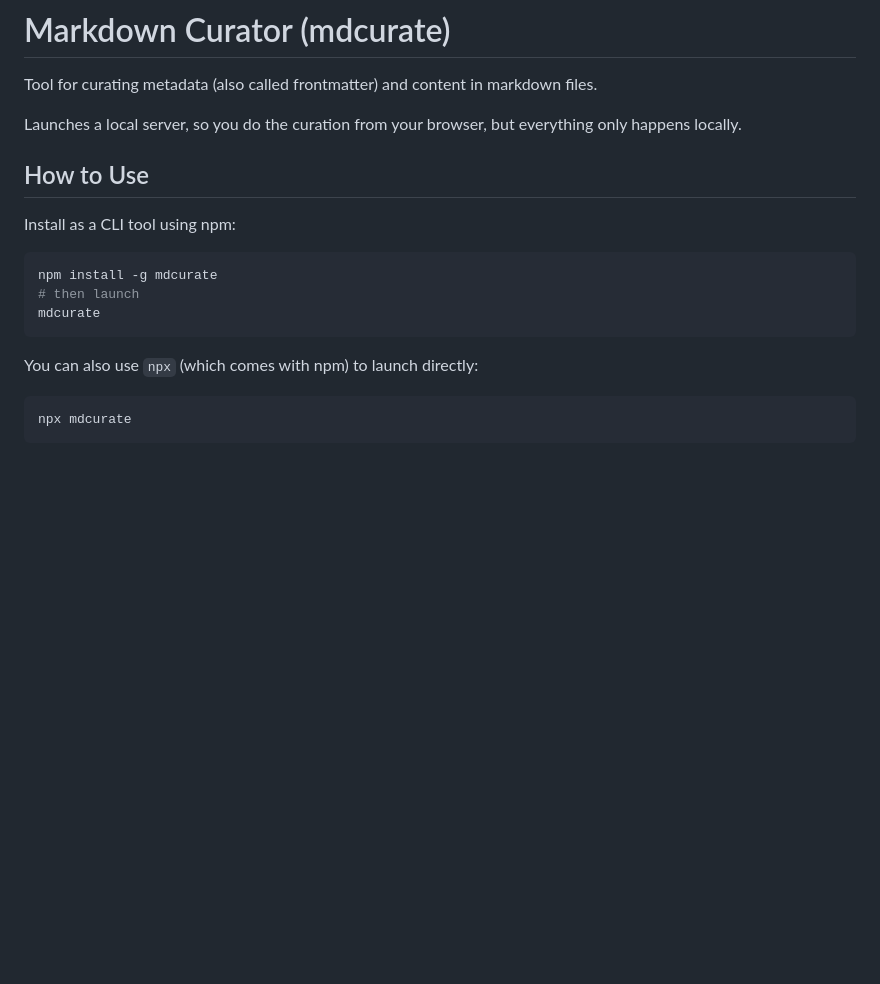
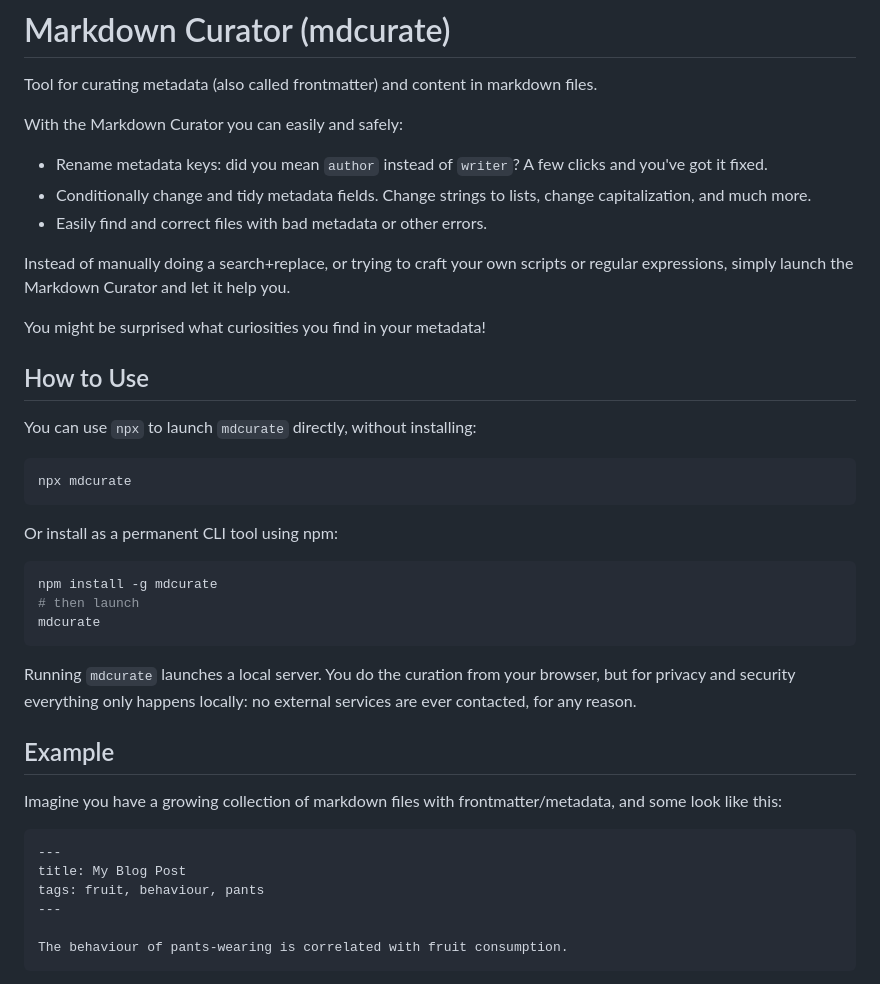
Before and after one commit to saibotsivad/mdcurate, a Markdown page: README.md, the part around the change printed below. Rendered like a GitHub page; blank space fills up the shorter version.

````diff
--- a/README.md
+++ b/README.md
@@ -2,11 +2,25 @@
 
 Tool for curating metadata (also called frontmatter) and content in markdown files.
 
-Launches a local server, so you do the curation from your browser, but everything only happens locally.
+With the Markdown Curator you can easily and safely:
+
+- Rename metadata keys: did you mean `author` instead of `writer`? A few clicks and you've got it fixed.
+- Conditionally change and tidy metadata fields. Change strings to lists, change capitalization, and much more.
+- Easily find and correct files with bad metadata or other errors.
+
+Instead of manually doing a search+replace, or trying to craft your own scripts or regular expressions, simply launch the Markdown Curator and let it help you.
+
+You might be surprised what curiosities you find in your metadata!
 
 ## How to Use
 
-Install as a CLI tool using npm:
+You can use `npx` to launch `mdcurate` directly, without installing:
+
+```bash
+npx mdcurate
+```
+
+Or install as a permanent CLI tool using npm:
 
 ```bash
 npm install -g mdcurate
@@ -14,8 +28,17 @@ npm install -g mdcurate
 mdcurate
 ```
 
-You can also use `npx` (which comes with npm) to launch directly:
+Running `mdcurate` launches a local server. You do the curation from your browser, but for privacy and security everything only happens locally: no external services are ever contacted, for any reason.
 
-```bash
-npx mdcurate
+## Example
+
+Imagine you have a growing collection of markdown files with frontmatter/metadata, and some look like this:
+
+```md
+---
+title: My Blog Post
+tags: fruit, behaviour, pants
+---
+
+The behaviour of pants-wearing is correlated with fruit consumption.
 ```
````
Also changed, not shown: other parts of README.md (+12 -0 lines), screenshots/action.gif (added), screenshots/bulk-editor.png (added), screenshots/show-old-tags.png (added).
